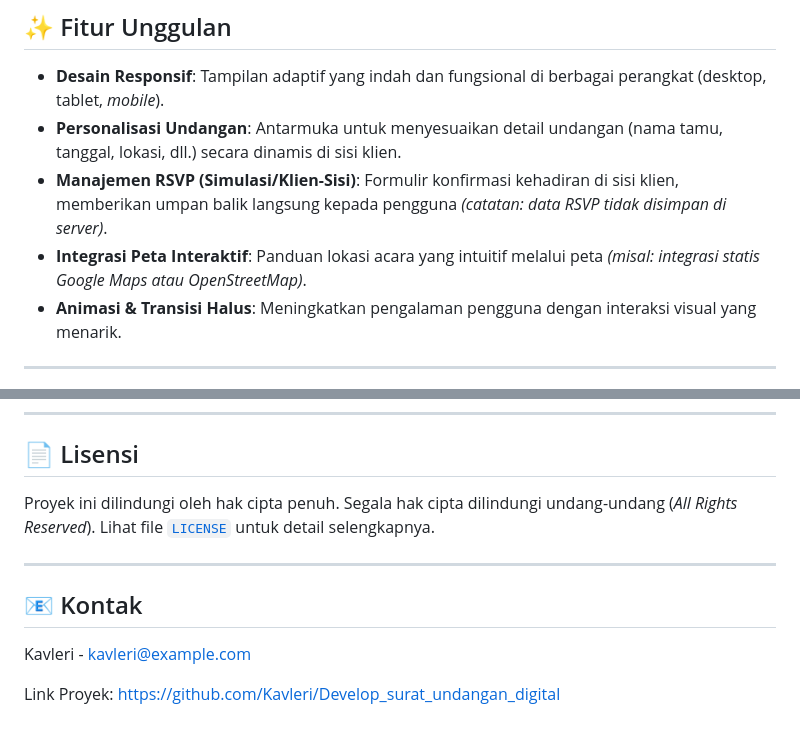
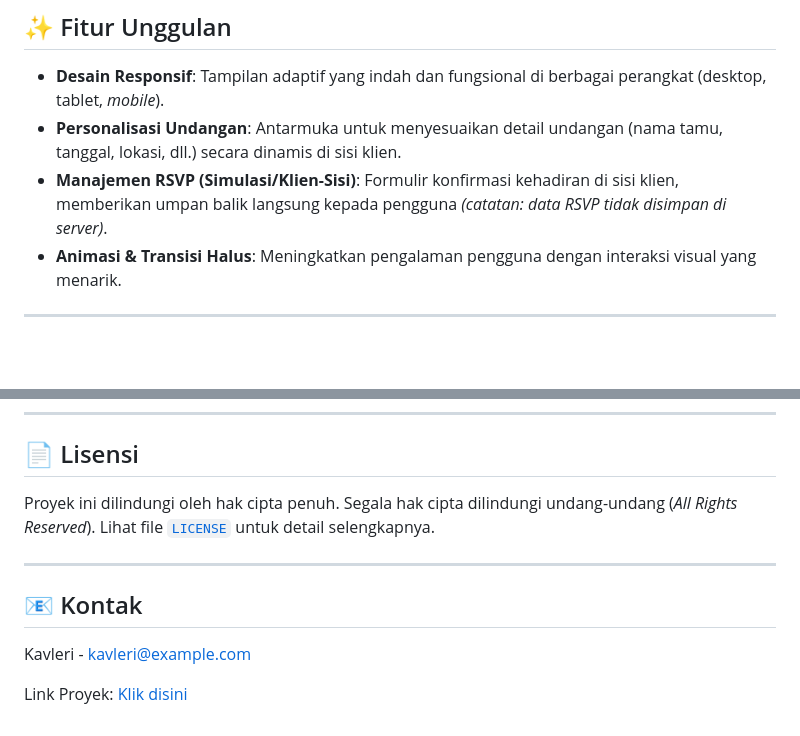
Before and after one commit to Kavleri/Develop_surat_undangan_digital, a Markdown page: README.md, 2 parts joined by grey strips. GitHub-like rendering; blank space fills up the shorter version.

```diff
--- a/README.md
+++ b/README.md
@@ -11,7 +11,6 @@ Solusi modern dan efisien untuk mendistribusikan undangan acara secara digital,
 * **Desain Responsif**: Tampilan adaptif yang indah dan fungsional di berbagai perangkat (desktop, tablet, *mobile*).
 * **Personalisasi Undangan**: Antarmuka untuk menyesuaikan detail undangan (nama tamu, tanggal, lokasi, dll.) secara dinamis di sisi klien.
 * **Manajemen RSVP (Simulasi/Klien-Sisi)**: Formulir konfirmasi kehadiran di sisi klien, memberikan umpan balik langsung kepada pengguna *(catatan: data RSVP tidak disimpan di server)*.
-* **Integrasi Peta Interaktif**: Panduan lokasi acara yang intuitif melalui peta *(misal: integrasi statis Google Maps atau OpenStreetMap)*.
 * **Animasi & Transisi Halus**: Meningkatkan pengalaman pengguna dengan interaksi visual yang menarik.
 
 ---
@@ -87,4 +86,4 @@ Proyek ini dilindungi oleh hak cipta penuh. Segala hak cipta dilindungi undang-u
 
 Kavleri - [kavleri@example.com](mailto:kavleri@example.com)
 
-Link Proyek: [https://github.com/Kavleri/Develop_surat_undangan_digital](https://github.com/Kavleri/Develop_surat_undangan_digital)
+Link Proyek: [Klik disini](https://kavleri.github.io/Develop_surat_undangan_digital/#home)
```
Also changed, not shown: other parts of README.md (+2 -2 lines).
